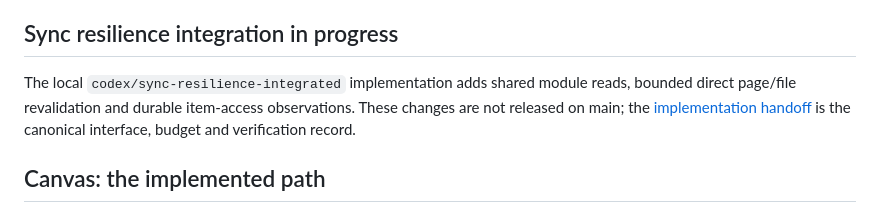
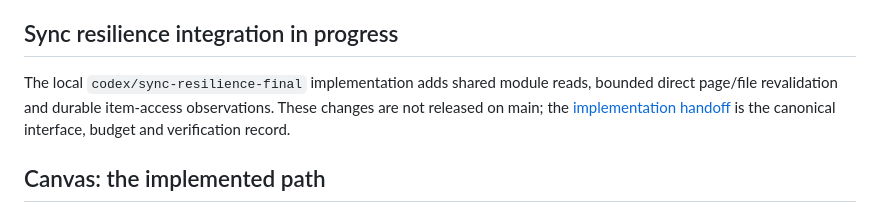
Before and after one commit to benverhaalen/magic-uw, a Markdown page: docs/pipeline-details.md, the part around the change. GitHub-like rendering.

```diff
--- a/docs/pipeline-details.md
+++ b/docs/pipeline-details.md
@@ -4,7 +4,7 @@ Checked September 26, 2026 against current code and the official sources linked
 
 ## Sync resilience integration in progress
 
-The local `codex/sync-resilience-integrated` implementation adds shared module reads, bounded direct page/file revalidation and durable item-access observations. These changes are not released on main; the [implementation handoff](sync-resilience-review.md#implementation-handoff--september-26-2026) is the canonical interface, budget and verification record.
+The local `codex/sync-resilience-final` implementation adds shared module reads, bounded direct page/file revalidation and durable item-access observations. These changes are not released on main; the [implementation handoff](sync-resilience-review.md#implementation-handoff--september-26-2026) is the canonical interface, budget and verification record.
 
 ## Canvas: the implemented path
 
```
Also changed, not shown: docs/implementation-status.md (+1 -1 lines), docs/sync-resilience-review.md (+3 -3 lines).
